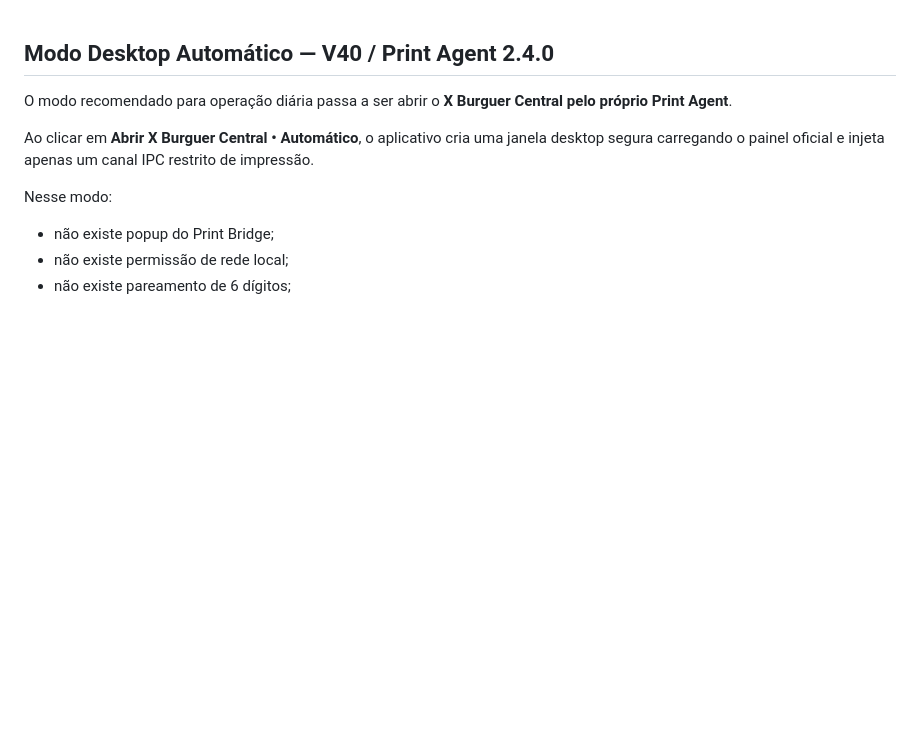
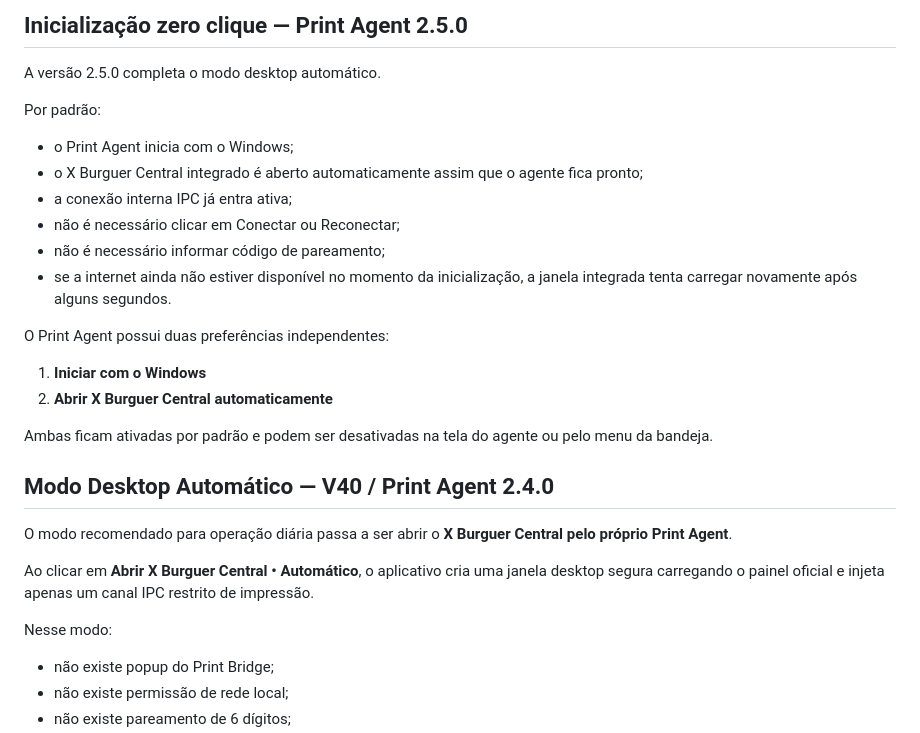
Before and after one commit to atendimentoxburguer-arch/xburguer-central, a Markdown page: docs/PRINT_AGENT.md, the part around the change. Rendered like a GitHub page; blank space fills up the shorter version.

Commit message:
docs: registrar abertura automática zero clique

```diff
--- a/docs/PRINT_AGENT.md
+++ b/docs/PRINT_AGENT.md
@@ -1,3 +1,23 @@
+## Inicialização zero clique — Print Agent 2.5.0
+
+A versão 2.5.0 completa o modo desktop automático.
+
+Por padrão:
+
+- o Print Agent inicia com o Windows;
+- o X Burguer Central integrado é aberto automaticamente assim que o agente fica pronto;
+- a conexão interna IPC já entra ativa;
+- não é necessário clicar em Conectar ou Reconectar;
+- não é necessário informar código de pareamento;
+- se a internet ainda não estiver disponível no momento da inicialização, a janela integrada tenta carregar novamente após alguns segundos.
+
+O Print Agent possui duas preferências independentes:
+
+1. **Iniciar com o Windows**
+2. **Abrir X Burguer Central automaticamente**
+
+Ambas ficam ativadas por padrão e podem ser desativadas na tela do agente ou pelo menu da bandeja.
+
 ## Modo Desktop Automático — V40 / Print Agent 2.4.0
 
 O modo recomendado para operação diária passa a ser abrir o **X Burguer Central pelo próprio Print Agent**.
```
